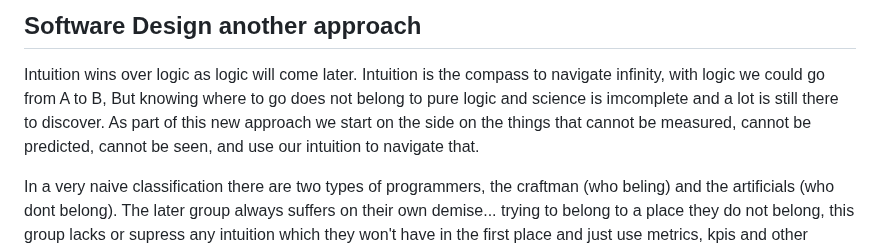
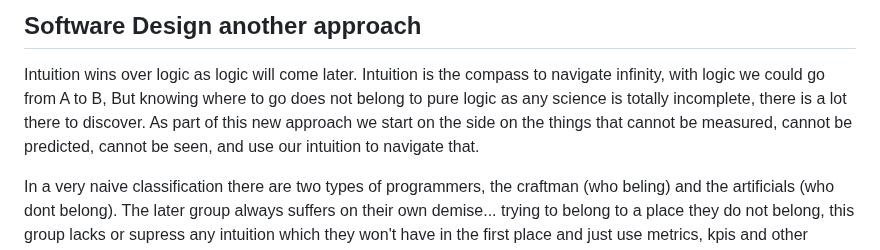
Before and after one commit to luHub/VPL, a Markdown page: binnacle/NOTES.md, the part around the change. Rendered like a GitHub page.

Commit message:
Edit NOTES.md for clarity on software design approach
Refined the text for clarity and coherence regarding software design and programmer classification.

```diff
--- a/binnacle/NOTES.md
+++ b/binnacle/NOTES.md
@@ -9,7 +9,7 @@ A section on notes and ideas
 ## Software Design another approach
 
 Intuition wins over logic as logic will come later. Intuition is the compass to navigate infinity, with logic we could go from A to B, But knowing where to go
-does not belong to pure logic and science is imcomplete and a lot is still there to discover. As part of this new approach we start on the side on the things that cannot be measured, cannot be predicted, cannot be seen, and use our intuition to navigate that.
+does not belong to pure logic as any science is totally incomplete, there is a lot there to discover. As part of this new approach we start on the side on the things that cannot be measured, cannot be predicted, cannot be seen, and use our intuition to navigate that.
 
 In a very naive classification there are two types of programmers, the craftman (who beling) and the artificials (who dont belong). The later group always suffers on their own demise... trying to belong to a place they do not belong, this group lacks or supress any intuition which they won't have in the first place and just use metrics, kpis and other means to measure on what they consider success. Detail is that you can't measure what you don't understand. Later, they try to mimic or excel imitating, they become lost or useless in the advent of the minor smaller changes in the field landscape. This profession is about sculping systems, LLMs, IDEs, and languages are just tools, just like in any craftmanship. If you are in this group, consider if you really like this, or you just want to work in the digital version of blockbuster to earn lots of money. If money is your main driver, start in the business sector where you trully belong.
 
```
